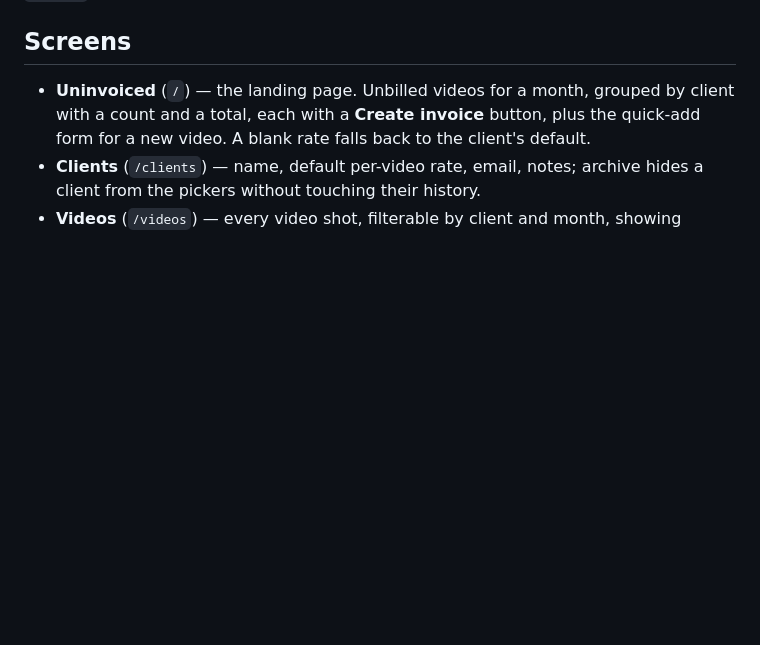
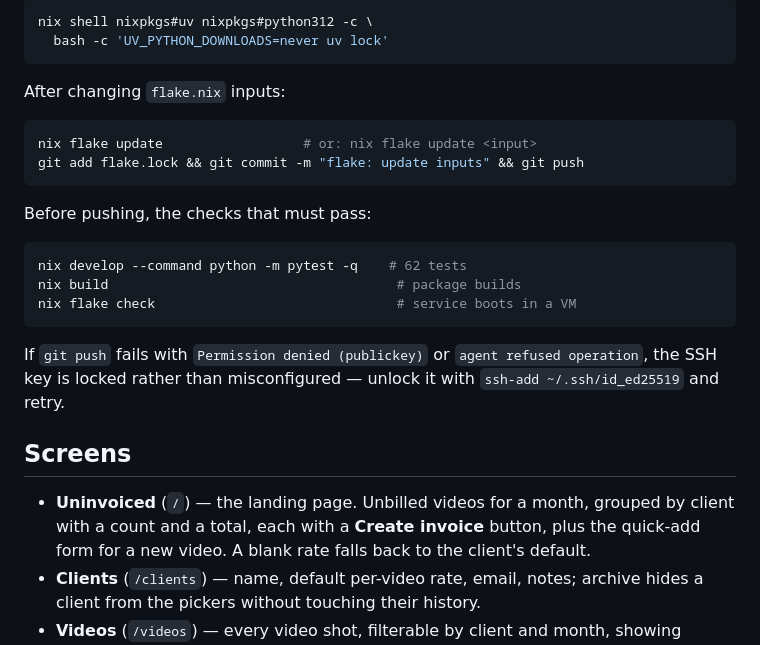
Before and after one commit to JuiceyDew/BusyPanel, a Markdown page: README.md, the part around one of its changes. Drawn GitHub-style; blank space fills up the shorter version.

````diff
--- a/README.md
+++ b/README.md
@@ -104,3 +212,26 @@ round trip produces a `$550.00` invoice, and the books survive a service restart
+```bash
+nix shell nixpkgs#uv nixpkgs#python312 -c \
+  bash -c 'UV_PYTHON_DOWNLOADS=never uv lock'
+```
+
+After changing `flake.nix` inputs:
+
+```bash
+nix flake update                  # or: nix flake update <input>
+git add flake.lock && git commit -m "flake: update inputs" && git push
+```
+
+Before pushing, the checks that must pass:
+
+```bash
+nix develop --command python -m pytest -q    # 62 tests
+nix build                                     # package builds
+nix flake check                               # service boots in a VM
+```
+
+If `git push` fails with `Permission denied (publickey)` or
+`agent refused operation`, the SSH key is locked rather than misconfigured —
+unlock it with `ssh-add ~/.ssh/id_ed25519` and retry.
 
 ## Screens
 
````
Also changed, not shown: other parts of README.md (+132 -24 lines).
